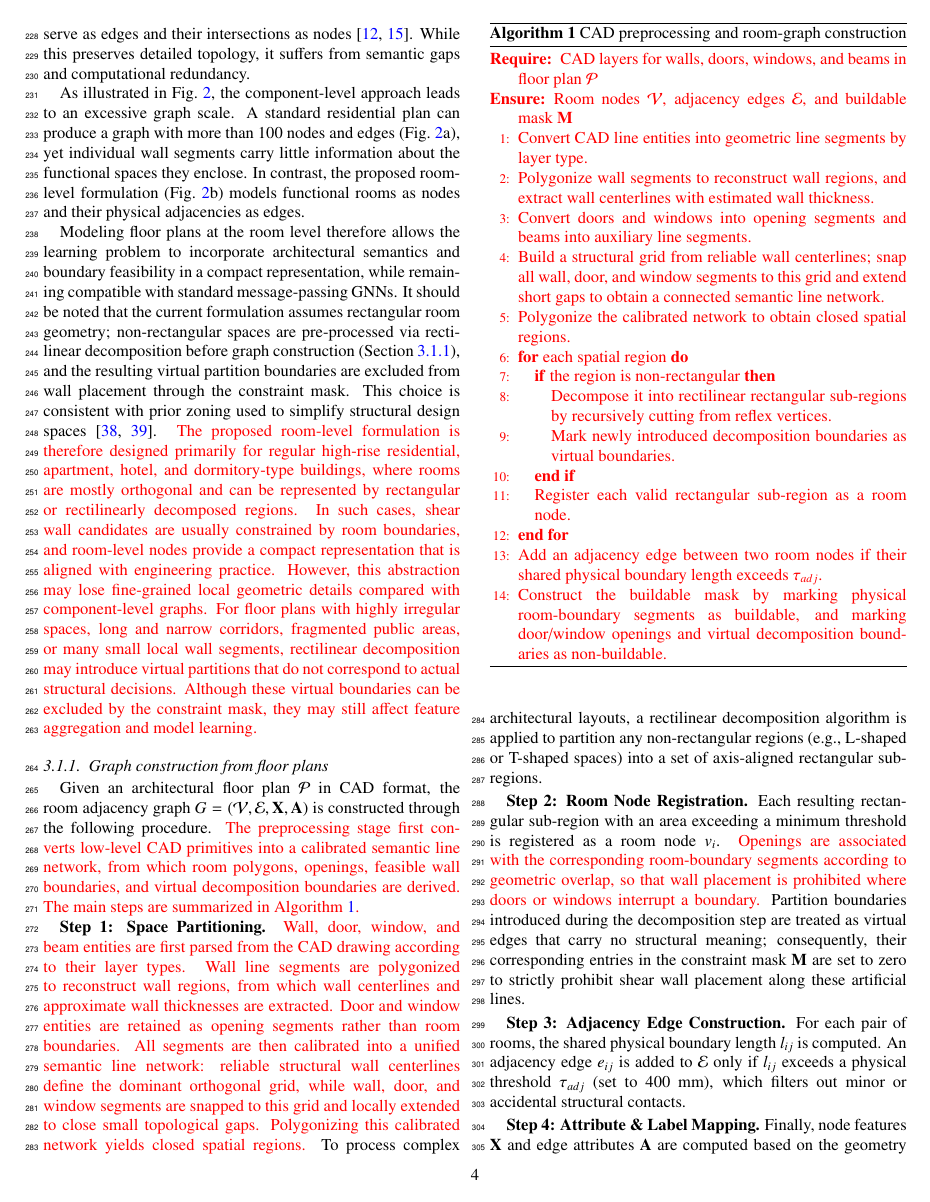
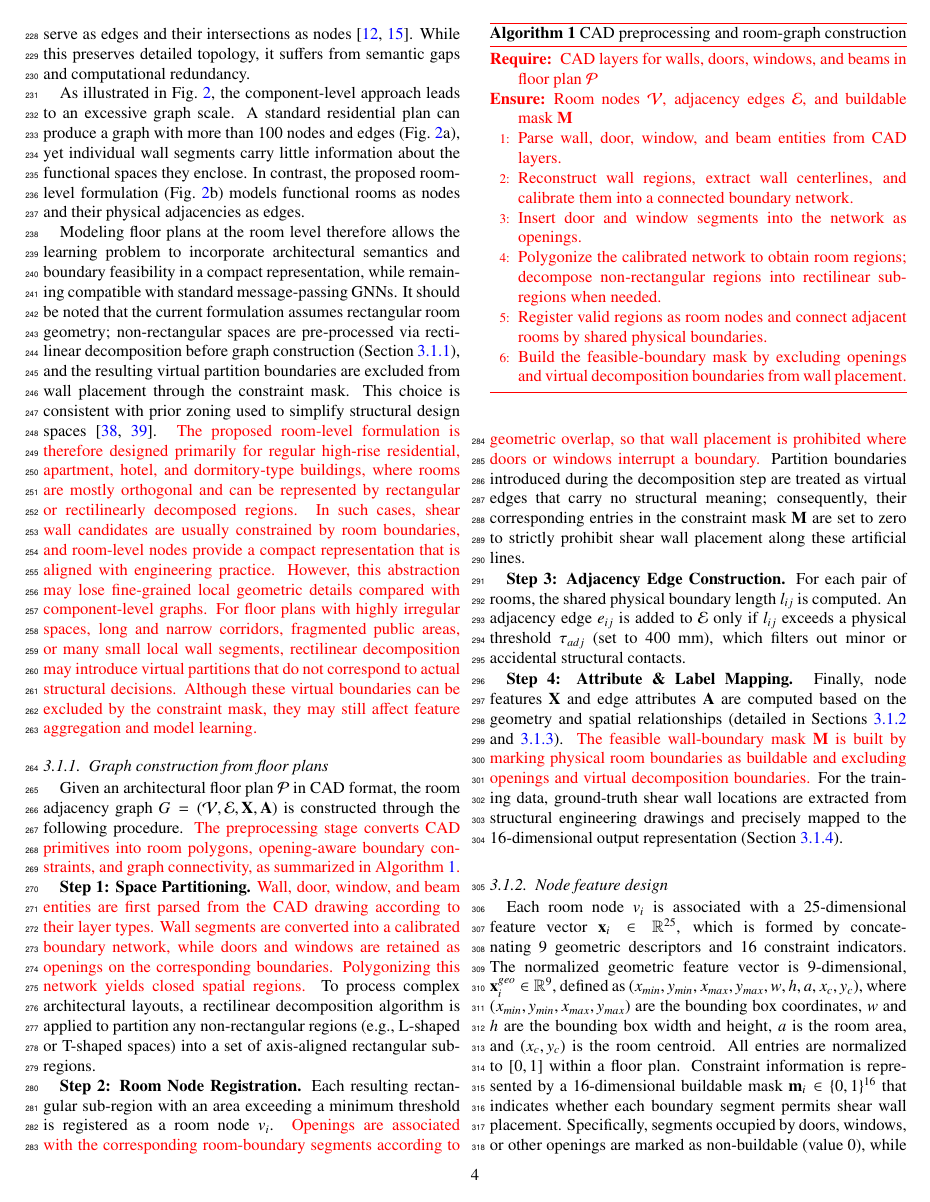
Before and after one commit to BigDevil82/StructGNN, a LaTeX paper (docs/paper/latex/main.tex, which reads docs/paper/latex/3methodology.tex): page 5 of 27. Compiled offline with pdfLaTeX.

Commit message:
Simplify CAD preprocessing algorithm

```diff
--- a/docs/paper/latex/3methodology.tex
+++ b/docs/paper/latex/3methodology.tex
@@ -71,7 +71,7 @@ It should be noted that the current formulation assumes rectangular room geometr
 \subsubsection{Graph construction from floor plans}
 \label{subsubsec:graph_construction}
 
-Given an architectural floor plan $\mathcal{P}$ in CAD format, the room adjacency graph $G = (\mathcal{V}, \mathcal{E}, \mathbf{X}, \mathbf{A})$ is constructed through the following procedure. \textcolor{red}{The preprocessing stage first converts low-level CAD primitives into a calibrated semantic line network, from which room polygons, openings, feasible wall boundaries, and virtual decomposition boundaries are derived. The main steps are summarized in Algorithm~\ref{alg:cad_preprocessing}.}
+Given an architectural floor plan $\mathcal{P}$ in CAD format, the room adjacency graph $G = (\mathcal{V}, \mathcal{E}, \mathbf{X}, \mathbf{A})$ is constructed through the following procedure. \textcolor{red}{The preprocessing stage converts CAD primitives into room polygons, opening-aware boundary constraints, and graph connectivity, as summarized in Algorithm~\ref{alg:cad_preprocessing}.}
 
 \begin{algorithm}[t]
 \begingroup\color{red}
@@ -80,31 +80,23 @@ Given an architectural floor plan $\mathcal{P}$ in CAD format, the room adjacenc
 \begin{algorithmic}[1]
 \REQUIRE CAD layers for walls, doors, windows, and beams in floor plan $\mathcal{P}$
 \ENSURE Room nodes $\mathcal{V}$, adjacency edges $\mathcal{E}$, and buildable mask $\mathbf{M}$
-\STATE Convert CAD line entities into geometric line segments by layer type.
-\STATE Polygonize wall segments to reconstruct wall regions, and extract wall centerlines with estimated wall thickness.
-\STATE Convert doors and windows into opening segments and beams into auxiliary line segments.
-\STATE Build a structural grid from reliable wall centerlines; snap all wall, door, and window segments to this grid and extend short gaps to obtain a connected semantic line network.
-\STATE Polygonize the calibrated network to obtain closed spatial regions.
-\FOR{each spatial region}
-    \IF{the region is non-rectangular}
-        \STATE Decompose it into rectilinear rectangular sub-regions by recursively cutting from reflex vertices.
-        \STATE Mark newly introduced decomposition boundaries as virtual boundaries.
-    \ENDIF
-    \STATE Register each valid rectangular sub-region as a room node.
-\ENDFOR
-\STATE Add an adjacency edge between two room nodes if their shared physical boundary length exceeds $\tau_{adj}$.
-\STATE Construct the buildable mask by marking physical room-boundary segments as buildable, and marking door/window openings and virtual decomposition boundaries as non-buildable.
+\STATE Parse wall, door, window, and beam entities from CAD layers.
+\STATE Reconstruct wall regions, extract wall centerlines, and calibrate them into a connected boundary network.
+\STATE Insert door and window segments into the network as openings.
+\STATE Polygonize the calibrated network to obtain room regions; decompose non-rectangular regions into rectilinear sub-regions when needed.
+\STATE Register valid regions as room nodes and connect adjacent rooms by shared physical boundaries.
+\STATE Build the feasible-boundary mask by excluding openings and virtual decomposition boundaries from wall placement.
 \end{algorithmic}
 \endgroup
 \end{algorithm}
 
-\textbf{Step 1: Space Partitioning.} \textcolor{red}{Wall, door, window, and beam entities are first parsed from the CAD drawing according to their layer types. Wall line segments are polygonized to reconstruct wall regions, from which wall centerlines and approximate wall thicknesses are extracted. Door and window entities are retained as opening segments rather than room boundaries. All segments are then calibrated into a unified semantic line network: reliable structural wall centerlines define the dominant orthogonal grid, while wall, door, and window segments are snapped to this grid and locally extended to close small topological gaps. Polygonizing this calibrated network yields closed spatial regions.} To process complex architectural layouts, a rectilinear decomposition algorithm is applied to partition any non-rectangular regions (e.g., L-shaped or T-shaped spaces) into a set of axis-aligned rectangular sub-regions.
+\textbf{Step 1: Space Partitioning.} \textcolor{red}{Wall, door, window, and beam entities are first parsed from the CAD drawing according to their layer types. Wall segments are converted into a calibrated boundary network, while doors and windows are retained as openings on the corresponding boundaries. Polygonizing this network yields closed spatial regions.} To process complex architectural layouts, a rectilinear decomposition algorithm is applied to partition any non-rectangular regions (e.g., L-shaped or T-shaped spaces) into a set of axis-aligned rectangular sub-regions.
 
 \textbf{Step 2: Room Node Registration.} Each resulting rectangular sub-region with an area exceeding a minimum threshold is registered as a room node $v_i$. \textcolor{red}{Openings are associated with the corresponding room-boundary segments according to geometric overlap, so that wall placement is prohibited where doors or windows interrupt a boundary.} Partition boundaries introduced during the decomposition step are treated as virtual edges that carry no structural meaning; consequently, their corresponding entries in the constraint mask $\mathbf{M}$ are set to zero to strictly prohibit shear wall placement along these artificial lines.
 
 \textbf{Step 3: Adjacency Edge Construction.} For each pair of rooms, the shared physical boundary length $l_{ij}$ is computed. An adjacency edge $e_{ij}$ is added to $\mathcal{E}$ only if $l_{ij}$ exceeds a physical threshold $\tau_{adj}$ (set to 400 mm), which filters out minor or accidental structural contacts.
 
-\textbf{Step 4: Attribute \& Label Mapping.} Finally, node features $\mathbf{X}$ and edge attributes $\mathbf{A}$ are computed based on the geometry and spatial relationships (detailed in Sections~\ref{subsubsec:node_features} and~\ref{subsubsec:edge_features}). \textcolor{red}{The feasible wall-boundary mask $\mathbf{M}$ is built at this stage by distinguishing physical room boundaries from openings and virtual decomposition boundaries. A segment is marked as buildable only if it lies on a physical room boundary and is not occupied by a door, window, or artificial partition.} For the training data, ground-truth shear wall locations are extracted from structural engineering drawings and precisely mapped to the 16-dimensional output representation (Section~\ref{subsubsec:output_param}).
+\textbf{Step 4: Attribute \& Label Mapping.} Finally, node features $\mathbf{X}$ and edge attributes $\mathbf{A}$ are computed based on the geometry and spatial relationships (detailed in Sections~\ref{subsubsec:node_features} and~\ref{subsubsec:edge_features}). \textcolor{red}{The feasible wall-boundary mask $\mathbf{M}$ is built by marking physical room boundaries as buildable and excluding openings and virtual decomposition boundaries.} For the training data, ground-truth shear wall locations are extracted from structural engineering drawings and precisely mapped to the 16-dimensional output representation (Section~\ref{subsubsec:output_param}).
 
 \subsubsection{Node feature design}
 \label{subsubsec:node_features}
```
